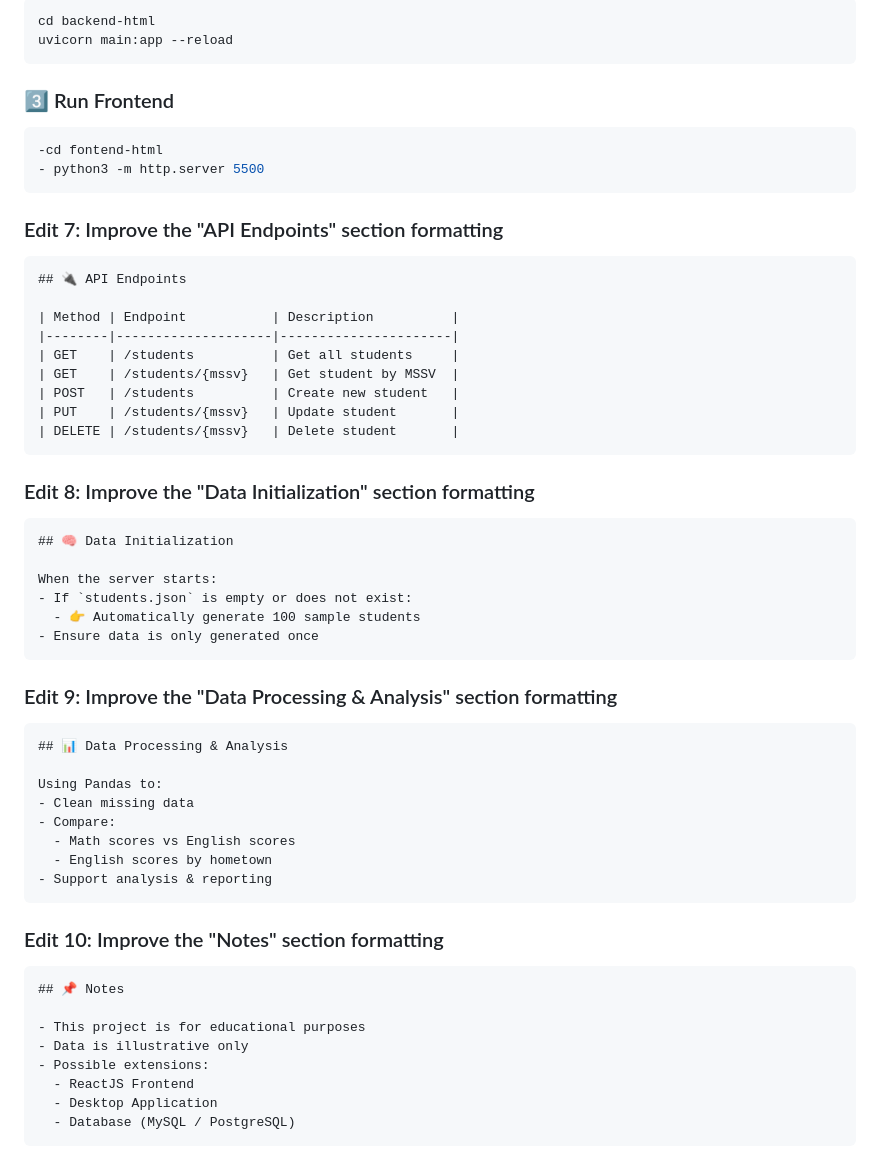
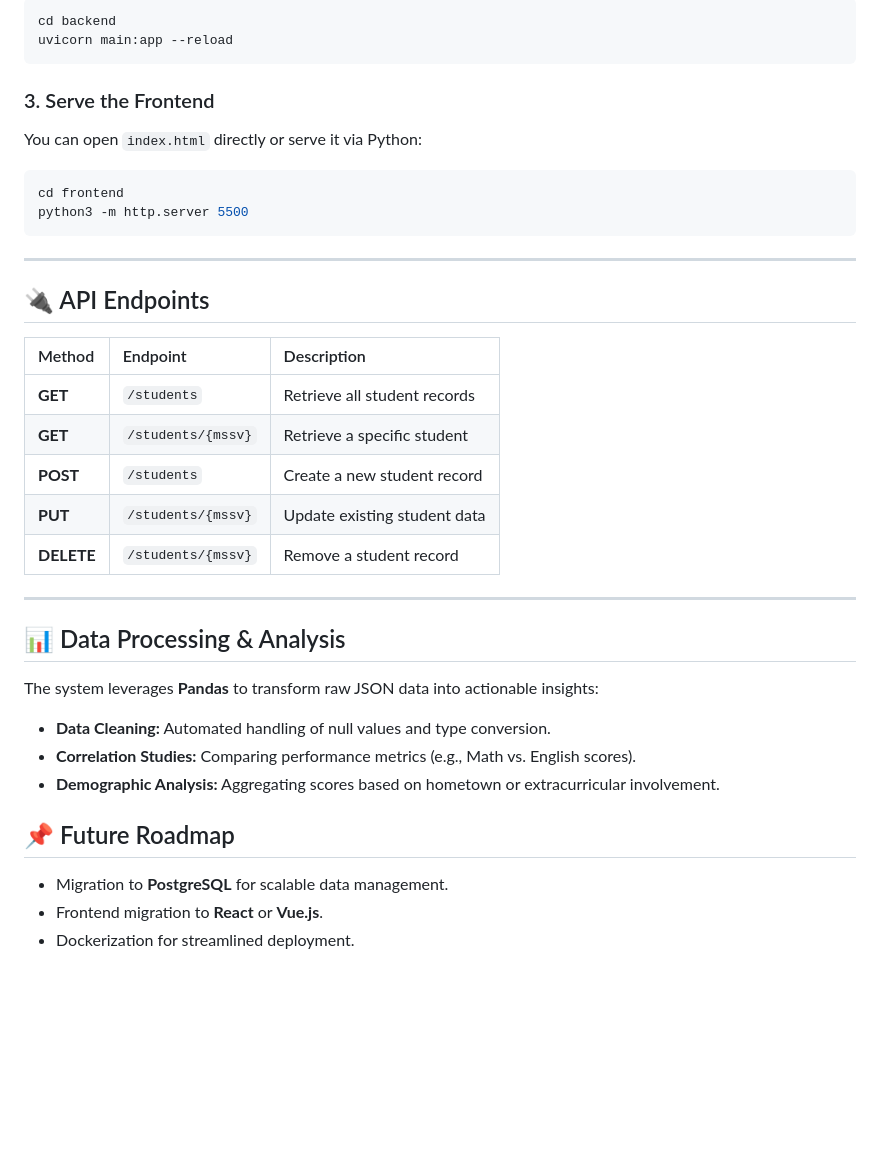
Before and after one commit to CarolynLouise-dev/python_student_management, a Markdown page: README.md, the part around one of its changes. GitHub-like rendering; blank space fills up the shorter version.

Commit message:
Revise README.md for better organization and detail
Refactor README.md for improved clarity and structure, enhancing sections on features, tech stack, project structure, data model, and API endpoints.

````diff
--- a/README.md
+++ b/README.md
@@ -100,57 +83,37 @@ pip install fastapi uvicorn pydantic pandas
 ```bash
-cd backend-html
+cd backend
 uvicorn main:app --reload
 ```
 
-### 3️⃣ Run Frontend
+### 3. Serve the Frontend
+You can open `index.html` directly or serve it via Python:
 ```bash
--cd fontend-html
-- python3 -m http.server 5500
+cd frontend
+python3 -m http.server 5500
 ```
 
-### Edit 7: Improve the "API Endpoints" section formatting
-```markdown
+---
+
 ## 🔌 API Endpoints
 
-| Method | Endpoint           | Description          |
-|--------|--------------------|----------------------|
-| GET    | /students          | Get all students     |
-| GET    | /students/{mssv}   | Get student by MSSV  |
-| POST   | /students          | Create new student   |
-| PUT    | /students/{mssv}   | Update student       |
-| DELETE | /students/{mssv}   | Delete student       |
-```
+| Method | Endpoint | Description |
+| :--- | :--- | :--- |
+| **GET** | `/students` | Retrieve all student records |
+| **GET** | `/students/{mssv}` | Retrieve a specific student |
+| **POST** | `/students` | Create a new student record |
+| **PUT** | `/students/{mssv}` | Update existing student data |
+| **DELETE** | `/students/{mssv}` | Remove a student record |
 
-### Edit 8: Improve the "Data Initialization" section formatting
-```markdown
-## 🧠 Data Initialization
+---
 
-When the server starts:
-- If `students.json` is empty or does not exist:
-  - 👉 Automatically generate 100 sample students
-- Ensure data is only generated once
-```
-
-### Edit 9: Improve the "Data Processing & Analysis" section formatting
-```markdown
 ## 📊 Data Processing & Analysis
 
-Using Pandas to:
-- Clean missing data
-- Compare:
-  - Math scores vs English scores
-  - English scores by hometown
-- Support analysis & reporting
-```
+The system leverages **Pandas** to transform raw JSON data into actionable insights:
+* **Data Cleaning:** Automated handling of null values and type conversion.
+* **Correlation Studies:** Comparing performance metrics (e.g., Math vs. English scores).
+* **Demographic Analysis:** Aggregating scores based on hometown or extracurricular involvement.
 
-### Edit 10: Improve the "Notes" section formatting
-```markdown
-## 📌 Notes
-
-- This project is for educational purposes
-- Data is illustrative only
-- Possible extensions:
-  - ReactJS Frontend
-  - Desktop Application
-  - Database (MySQL / PostgreSQL)
-```
+## 📌 Future Roadmap
+* Migration to **PostgreSQL** for scalable data management.
+* Frontend migration to **React** or **Vue.js**.
+* Dockerization for streamlined deployment.
````
Also changed, not shown: other parts of README.md (+56 -73 lines).
